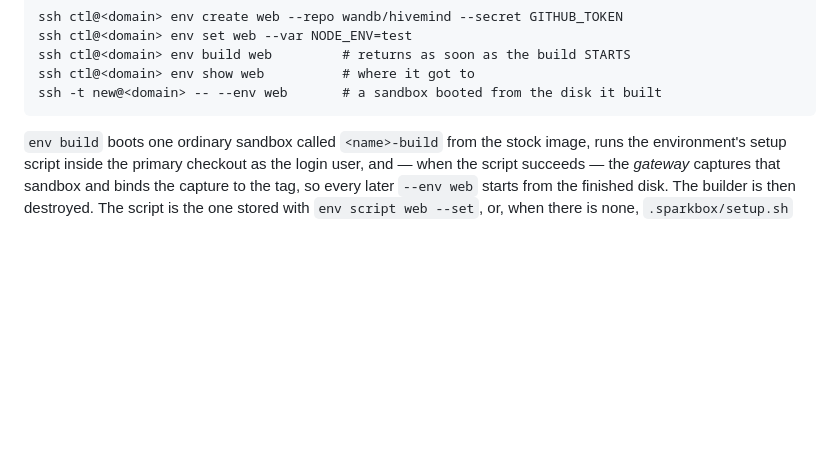
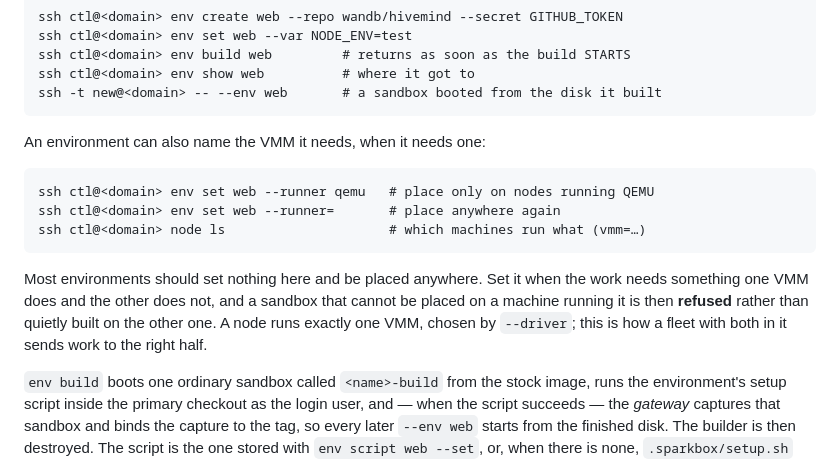
Before and after one commit to vanpelt/sparky, a Markdown page: tools/sparkbox/README.md, the part around the change. GitHub-like rendering; blank space fills up the shorter version.

Commit message:
docs(sparkbox): the runner amendment, including what it deliberately does not do
Two things belong on the record more than the feature does.

The first is why a required runner defeats fleet.pick's shortcut. That shortcut
is the single-box path, so a constraint checked only inside Fits would have been
correct code that did nothing on the deployment shape most people run.

The second is why this does NOT mix two VMMs on one node, which is the thing
somebody will read this and assume it did. The obstacle is ALLOCATION, not
safety, and the distinction matters because the first draft of this section got
it backwards — it described a cross-tenant uid collision, which would be a
security hole, where what exists is a functionality gap. The helper is already
the single authority on slot ownership: launch refuses a taken slot outright,
and cpu-time and snapshot-outputs each refuse a slot whose active name is not
the caller's. That table is keyed by slot alone and knows nothing about
backends, so a second driver claiming slot 0 is refused loudly. Off the helper
the question does not arise — the QEMU driver has no per-slot uid at all, no
JailerUIDBase and no SysProcAttr.Credential, because its confinement is written
into the argv the helper builds. What is actually missing is that nothing hands
the second driver slot 1: both freeSlot implementations scan only their own VM
list, so both pick 0 and the second create fails.

Read before writing that paragraph, rather than reasoned from the design: fc.go
for the uid derivation, the three ownership guards in server_linux.go, and the
absence of any credential handling in internal/vmm/qemu.

Also written down rather than fixed: an archived sandbox on a node later
emptied and re-provisioned with the other VMM would cold-boot on a VMM its
environment declined. It needs --allow-vmm-change and an empty tree to reach,
and a runner column on the placement ledger would not close it either.

The README half is the operator-facing version of the same point: how to ask
for a VMM, and that most environments should not.

Co-Authored-By: Claude Opus 5 (1M context) <noreply@anthropic.com>

````diff
--- a/tools/sparkbox/README.md
+++ b/tools/sparkbox/README.md
@@ -357,6 +357,20 @@ ssh ctl@<domain> env build web         # returns as soon as the build STARTS
 ssh ctl@<domain> env show web          # where it got to
 ssh -t new@<domain> -- --env web       # a sandbox booted from the disk it built
 ```
+
+An environment can also name the VMM it needs, when it needs one:
+
+```
+ssh ctl@<domain> env set web --runner qemu   # place only on nodes running QEMU
+ssh ctl@<domain> env set web --runner=       # place anywhere again
+ssh ctl@<domain> node ls                     # which machines run what (vmm=…)
+```
+
+Most environments should set nothing here and be placed anywhere. Set it when
+the work needs something one VMM does and the other does not, and a sandbox
+that cannot be placed on a machine running it is then **refused** rather than
+quietly built on the other one. A node runs exactly one VMM, chosen by
+`--driver`; this is how a fleet with both in it sends work to the right half.
 
 `env build` boots one ordinary sandbox called `<name>-build` from the stock
 image, runs the environment's setup script inside the primary checkout as the
````
Also changed, not shown: 2 other files.
